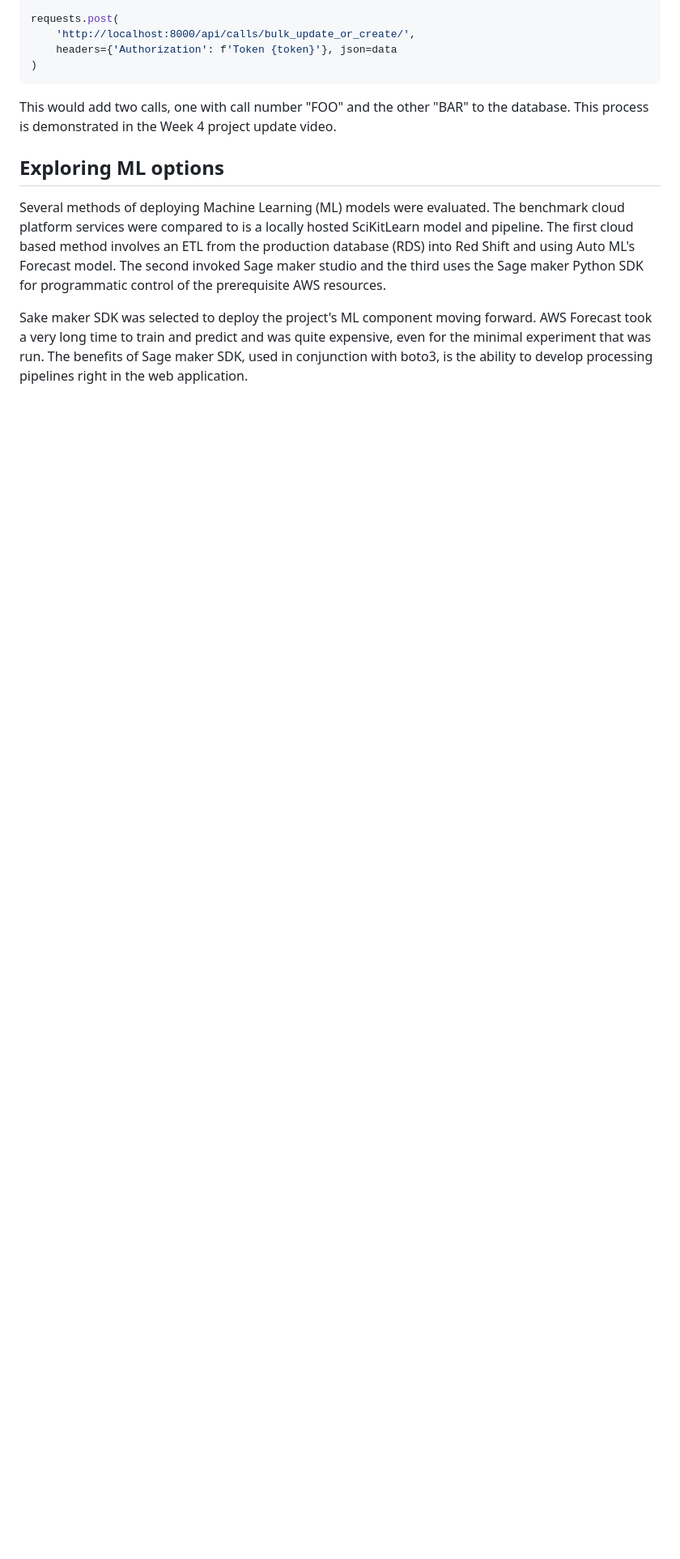
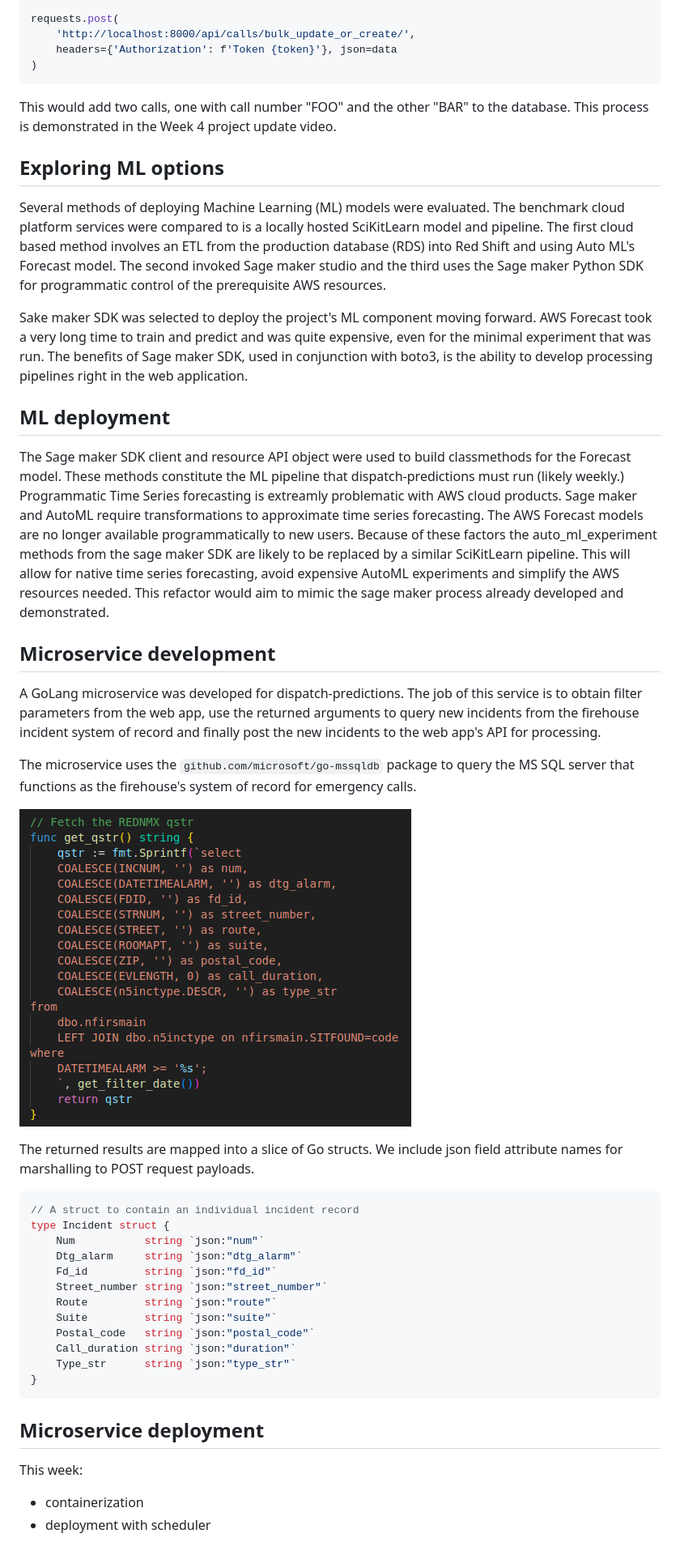
Before and after one commit to kgeidel/msds434-dispatch-predictions, a Markdown page: README.md, the part around the change printed below. Shown: that part at 81% size. GitHub-like rendering; pictures changed too: docs/imgs/microservice_qstr.png (added); blank space fills up the shorter version.

Commit message:
updated readme through week 7

````diff
--- a/README.md
+++ b/README.md
@@ -492,3 +498,38 @@ This would add two calls, one with call number "FOO" and the other "BAR" to the
 Several methods of deploying Machine Learning (ML) models were evaluated. The benchmark cloud platform services were compared to is a locally hosted SciKitLearn model and pipeline. The first cloud based method involves an ETL from the production database (RDS) into Red Shift and using Auto ML's Forecast model. The second invoked Sage maker studio and the third uses the Sage maker Python SDK for programmatic control of the prerequisite AWS resources.
 
 Sake maker SDK was selected to deploy the project's ML component moving forward. AWS Forecast took a very long time to train and predict and was quite expensive, even for the minimal experiment that was run. The benefits of Sage maker SDK, used in conjunction with boto3, is the ability to develop processing pipelines right in the web application.
+
+## ML deployment
+
+The Sage maker SDK client and resource API object were used to build classmethods for the Forecast model. These methods constitute the ML pipeline that dispatch-predictions must run (likely weekly.) Programmatic Time Series forecasting is extreamly problematic with AWS cloud products. Sage maker and AutoML require transformations to approximate time series forecasting. The AWS Forecast models are no longer available programmatically to new users. Because of these factors the auto_ml_experiment methods from the sage maker SDK are likely to be replaced by a similar SciKitLearn pipeline. This will allow for native time series forecasting, avoid expensive AutoML experiments and simplify the AWS resources needed. This refactor would aim to mimic the sage maker process already developed and demonstrated.
+
+## Microservice development
+
+A GoLang microservice was developed for dispatch-predictions. The job of this service is to obtain filter parameters from the web app, use the returned arguments to query new incidents from the firehouse incident system of record and finally post the new incidents to the web app's API for processing.
+
+The microservice uses the `github.com/microsoft/go-mssqldb` package to query the MS SQL server that functions as the firehouse's system of record for emergency calls.
+
+![M$ SQL QSTR](docs/imgs/microservice_qstr.png)
+
+The returned results are mapped into a slice of Go structs. We include json field attribute names for marshalling to POST request payloads.
+
+```go
+// A struct to contain an individual incident record
+type Incident struct {
+	Num           string `json:"num"`
+	Dtg_alarm     string `json:"dtg_alarm"`
+	Fd_id         string `json:"fd_id"`
+	Street_number string `json:"street_number"`
+	Route         string `json:"route"`
+	Suite         string `json:"suite"`
+	Postal_code   string `json:"postal_code"`
+	Call_duration string `json:"duration"`
+	Type_str      string `json:"type_str"`
+}
+```
+
+## Microservice deployment
+
+This week:
+* containerization
+* deployment with scheduler
````
Also changed, not shown: other parts of README.md (+6 -0 lines).
